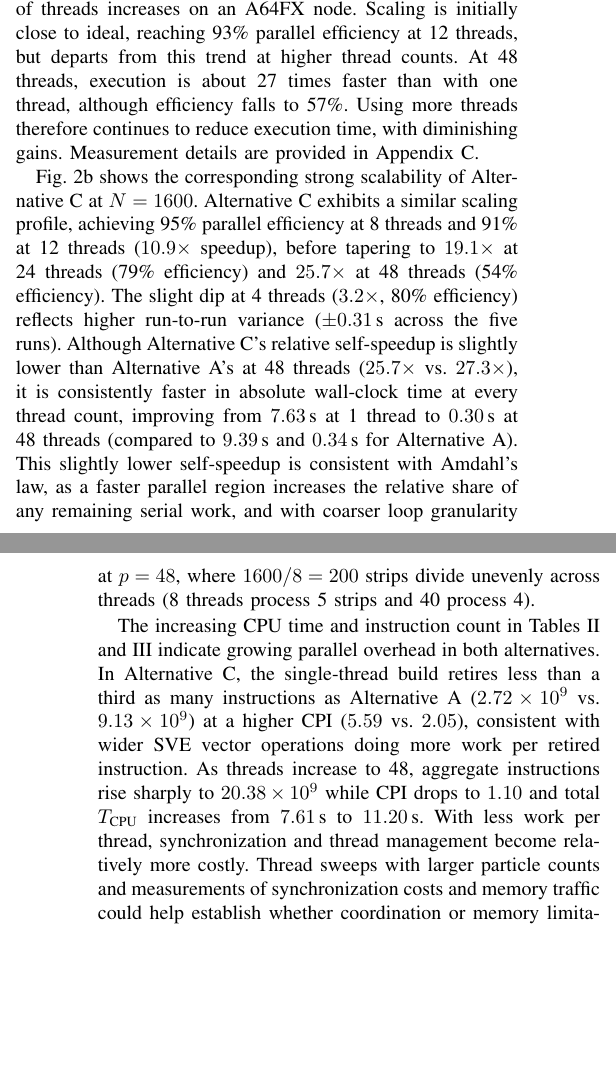
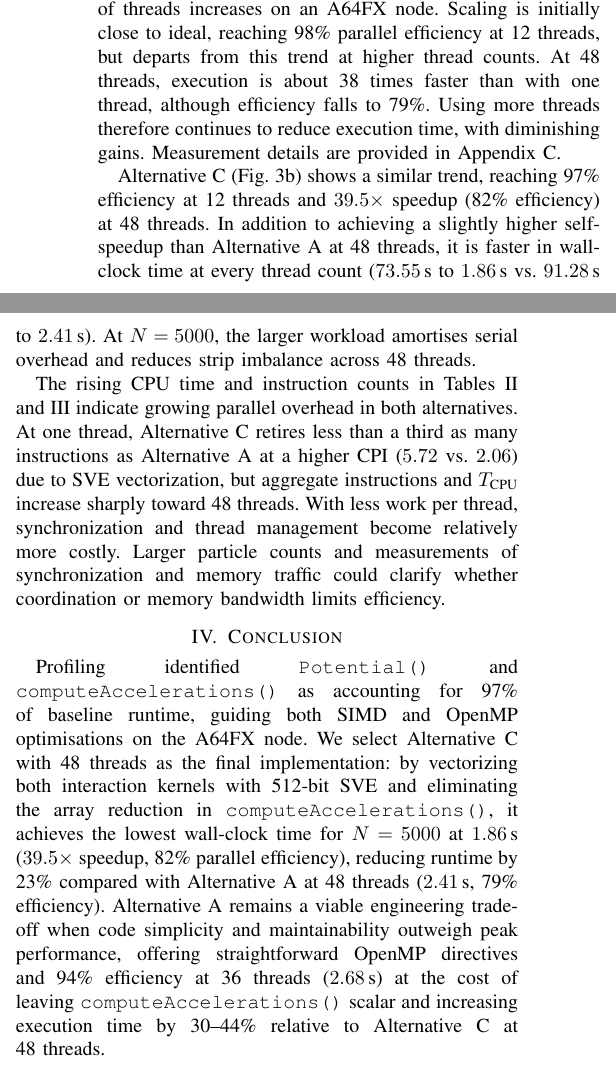
Before and after one commit to Jaimemosg/wa1_cpar_2627_jmg_jmb, a LaTeX paper (report/project-report.tex): two parts of the columns of pages 2 and 3 of 4 before the commit and two parts of the columns of page 2 of 4 after it, joined at a grey line, cut so that both start at the same text, the shorter picture padded with empty space. Compiled offline with pdfLaTeX; a missing font is replaced by an installed copy or a similar font; a LaTeX package or settings file that is missing is left out.

Commit message:
Update project report to reflect new experimental results and improve clarity
- Enhanced the report structure by updating section headings and adding a new conclusion section.
- Revised figures and tables to include results for N=5000, replacing previous N=1600 data.
- Added new speedup figures for Alternatives A and C, demonstrating performance improvements.
- Updated references and citations to align with the new content.
- Included additional methodology details in the appendices for clarity on profiling and scalability testing.

```diff
--- a/report/project-report.tex
+++ b/report/project-report.tex
@@ -13,6 +13,7 @@
 \usepackage{algorithmic}
 \usepackage{graphicx}
 \usepackage[caption=false,font=footnotesize]{subfig}
+\usepackage{dblfloatfix}
 \graphicspath{{images/}{auxiliary/}}
 \usepackage{textcomp}
 \usepackage{xcolor}
@@ -214,42 +198,44 @@ vec   & 1.934 & 3.84 & 0.72 & 288 & 100 \\
 \subsection{Scalability}
 Fig.~\ref{fig:speedup-a} shows how Alternative A scales as the number
 of threads increases on an A64FX node. Scaling is initially close to
-ideal, reaching 93\% parallel efficiency at 12 threads, but departs
+ideal, reaching 98\% parallel efficiency at 12 threads, but departs
 from this trend at higher thread counts. At 48 threads, execution is
-about 27 times faster than with one thread, although efficiency falls
-to 57\%. Using more threads therefore continues to reduce execution
+about 38 times faster than with one thread, although efficiency falls
+to 79\%. Using more threads therefore continues to reduce execution
 time, with diminishing gains.
 Measurement details are provided in Appendix~\ref{app:scaling}.
 
-Fig.~\ref{fig:speedup-c} shows the corresponding strong scalability of
-Alternative C at $N=1600$. Alternative C exhibits a similar scaling
-profile, achieving 95\% parallel efficiency at 8 threads and 91\% at
-12 threads ($10.9\times$ speedup), before tapering to $19.1\times$ at
-24 threads (79\% efficiency) and $25.7\times$ at 48 threads (54\%
-efficiency). The slight dip at 4 threads ($3.2\times$, 80\% efficiency)
-reflects higher run-to-run variance ($\pm 0.31$\,s across the five runs).
-Although Alternative C's relative self-speedup is slightly lower than
-Alternative A's at 48 threads ($25.7\times$ vs.\ $27.3\times$), it is
-consistently faster in absolute wall-clock time at every thread count,
-improving from $7.63$\,s at 1 thread to $0.30$\,s at 48 threads
-(compared to $9.39$\,s and $0.34$\,s for Alternative A). This slightly
-lower self-speedup is consistent with Amdahl's law, as a faster
-parallel region increases the relative share of any remaining
-serial work, and with coarser loop granularity at $p=48$, where
-$1600/8=200$ strips divide unevenly across threads (8 threads process
-5 strips and 40 process 4).
+Alternative C (Fig.~\ref{fig:speedup-c}) shows a similar trend,
+reaching 97\% efficiency at 12 threads and $39.5\times$ speedup (82\%
+efficiency) at 48 threads. In addition to achieving a slightly higher
+self-speedup than Alternative A at 48 threads, it is faster in
+wall-clock time at every thread count ($73.55$\,s to $1.86$\,s vs.\
+$91.28$\,s to $2.41$\,s). At $N=5000$, the larger workload amortises
+serial overhead and reduces strip imbalance across 48 threads.
 
-The increasing CPU time and instruction count in
+The rising CPU time and instruction counts in
 Tables~\ref{tab:cpu-time} and~\ref{tab:cpu-time-c} indicate growing
-parallel overhead in both alternatives. In Alternative C, the single-thread
-build retires less than a third as many instructions as Alternative A
-($2.72\times 10^9$ vs.\ $9.13\times 10^9$) at a higher CPI ($5.59$ vs.\
-$2.05$), consistent with wider SVE vector operations doing more work per
-retired instruction. As threads increase to 48, aggregate instructions
-rise sharply to $20.38\times 10^9$ while CPI drops to $1.10$ and total
-$T_\text{CPU}$ increases from $7.61$\,s to $11.20$\,s. With less work
-per thread, synchronization and thread management become relatively more
-costly. Thread sweeps with larger particle counts and measurements of
-synchronization costs and memory traffic could help establish whether
-coordination or memory limitations explain the efficiency decrease.
+parallel overhead in both alternatives. At one thread, Alternative C
+retires less than a third as many instructions as Alternative A at a
+higher CPI ($5.72$ vs.\ $2.06$) due to SVE vectorization, but aggregate
+instructions and $T_\text{CPU}$ increase sharply toward 48 threads.
+With less work per thread, synchronization and thread management become
+relatively more costly. Larger particle counts and measurements of
+synchronization and memory traffic could clarify whether coordination
+or memory bandwidth limits efficiency.
 
+\section{Conclusion}
+Profiling identified \texttt{Potential()} and \texttt{computeAccelerations()}
+as accounting for 97\% of baseline runtime, guiding both SIMD and OpenMP
+optimisations on the A64FX node. We select Alternative~C with 48~threads
+as the final implementation: by vectorizing both interaction kernels with
+512-bit SVE and eliminating the array reduction in
+\texttt{computeAccelerations()}, it achieves the lowest wall-clock time
+for $N=5000$ at $1.86$\,s ($39.5\times$ speedup, 82\% parallel
+efficiency), reducing runtime by 23\% compared with Alternative~A at
+48~threads ($2.41$\,s, 79\% efficiency). Alternative~A remains a viable
+engineering trade-off when code simplicity and maintainability outweigh
+peak performance, offering straightforward OpenMP directives and 94\%
+efficiency at 36~threads ($2.68$\,s) at the cost of leaving
+\texttt{computeAccelerations()} scalar and increasing execution time by
+30--44\% relative to Alternative~C at 48~threads.
@@ -298,6 +243,7 @@ $p$ & Instr. ($10^9$) & CPI & $T_\text{CPU}$ (s) & $T_\text{CPU}/p$ (s) & Wall (
 \bibliographystyle{ieeetr}
 \bibliography{references}
 
+\clearpage
 \appendices
 \section{Profiling methodology}
 \label{app:method}
```
Also changed, not shown: report/auxiliary/project-report.pdf, report/images/speedup_N1600_N5000.png (added), report/images/speedup_c_N1600_N5000.png (added), report/project-report.pdf, report/project-report.tex (141 more changed lines), 5 other files.
